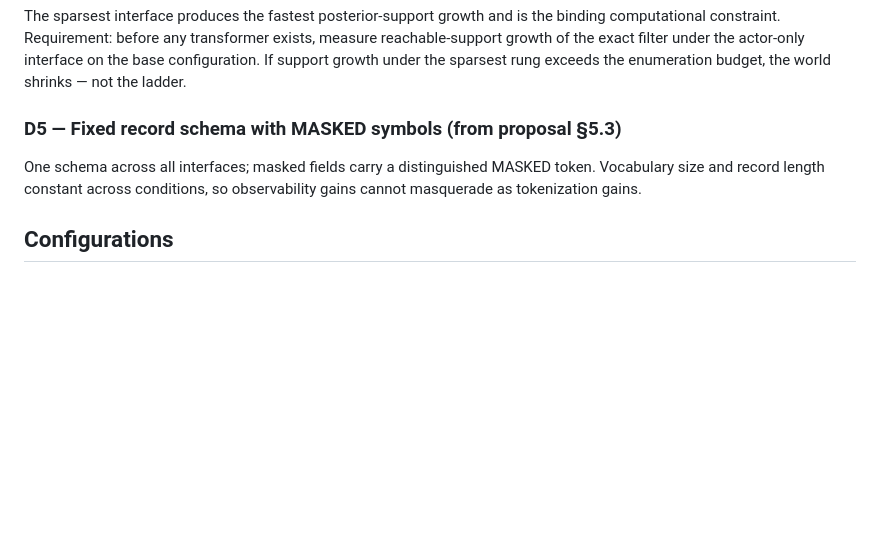
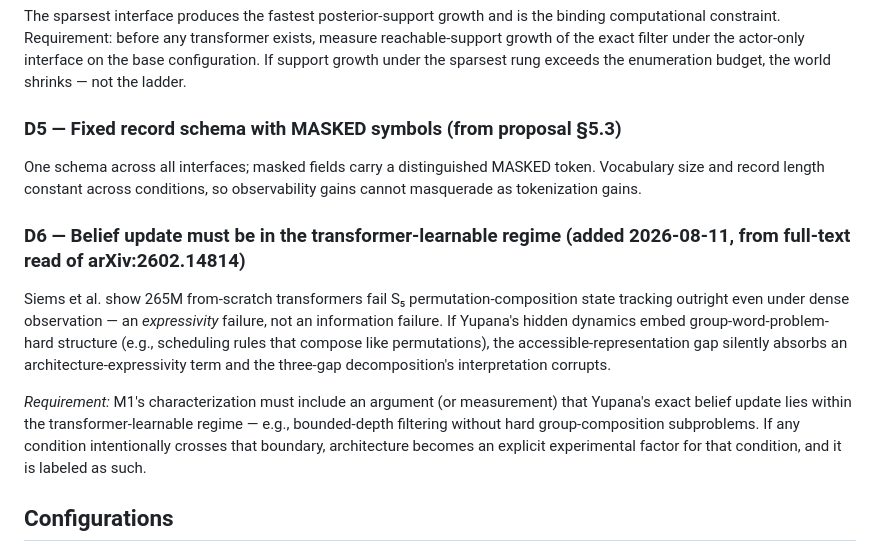
Before and after one commit to fsgeek/yupi, a Markdown page: docs/yupana-m1-spec-draft.md, the part around the change. Rendered like a GitHub page; blank space fills up the shorter version.

```diff
--- a/docs/yupana-m1-spec-draft.md
+++ b/docs/yupana-m1-spec-draft.md
@@ -54,6 +54,12 @@ The sparsest interface produces the fastest posterior-support growth and is the
 
 One schema across all interfaces; masked fields carry a distinguished MASKED token. Vocabulary size and record length constant across conditions, so observability gains cannot masquerade as tokenization gains.
 
+### D6 — Belief update must be in the transformer-learnable regime (added 2026-08-11, from full-text read of arXiv:2602.14814)
+
+Siems et al. show 265M from-scratch transformers fail S₅ permutation-composition state tracking outright even under dense observation — an *expressivity* failure, not an information failure. If Yupana's hidden dynamics embed group-word-problem-hard structure (e.g., scheduling rules that compose like permutations), the accessible-representation gap silently absorbs an architecture-expressivity term and the three-gap decomposition's interpretation corrupts.
+
+*Requirement:* M1's characterization must include an argument (or measurement) that Yupana's exact belief update lies within the transformer-learnable regime — e.g., bounded-depth filtering without hard group-composition subproblems. If any condition intentionally crosses that boundary, architecture becomes an explicit experimental factor for that condition, and it is labeled as such.
+
 ## Configurations
 
 - **C0 (validation):** 2 threads, 1 CPU, 1 lock, 1 device, queue depth 1. Small enough for exhaustive enumeration of the full belief-state dynamics. Every filtering result must match enumeration exactly here before C1 is touched.
```
Also changed, not shown: docs/reading-notes-2026-08-11.md (added, +50 -0 lines).
